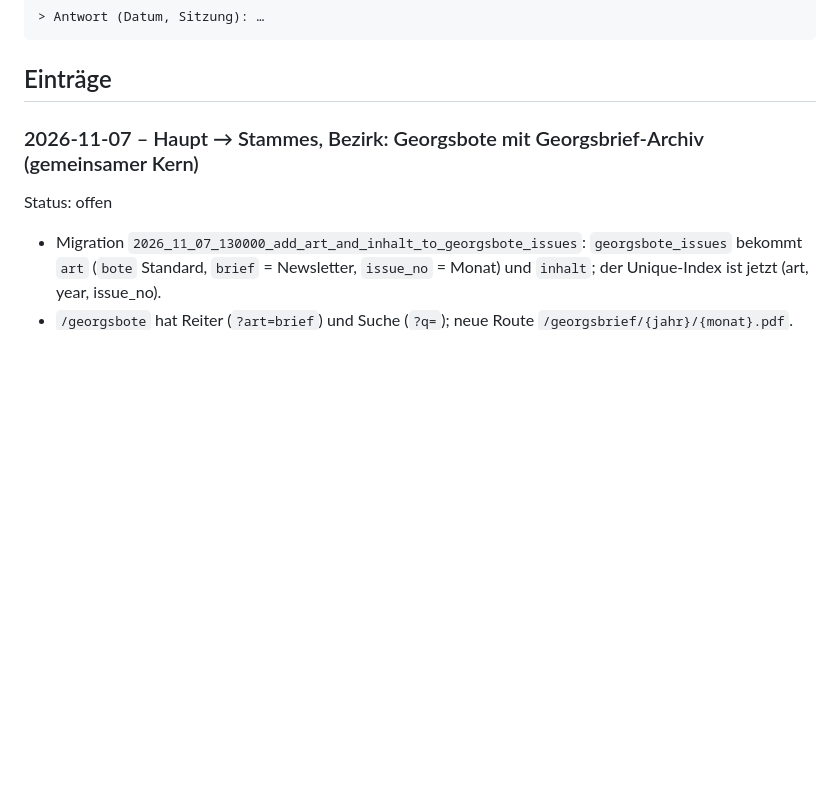
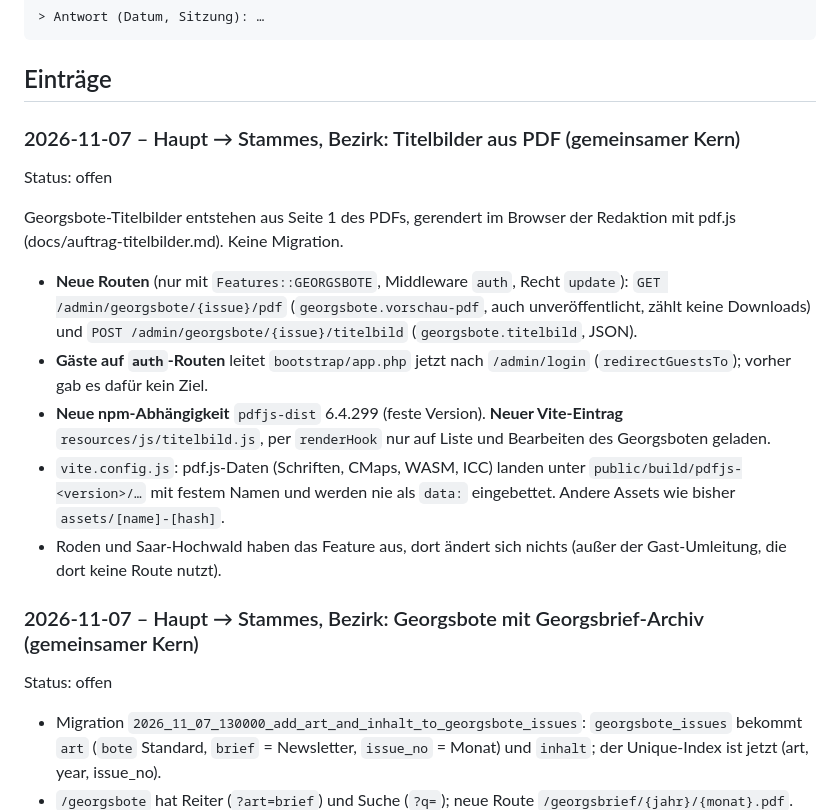
Before and after one commit to son1x/kluft, a Markdown page: docs/abstimmung.md, the part around the change. Drawn GitHub-style; blank space fills up the shorter version.

Commit message:
Doku: Titelbilder aus PDF (Changelog, Pflichtenheft F-GB-01, Abstimmung)
Co-Authored-By: Claude Opus 5.5 <noreply@anthropic.com>
Claude-Session: https://claude.ai/code/session_01QNNpBuM3Js3JdwcfPRfuRs

````diff
--- a/docs/abstimmung.md
+++ b/docs/abstimmung.md
@@ -34,6 +34,16 @@ Was geändert wurde bzw. was gebraucht wird, in wenigen Zeilen.
 ```
 
 ## Einträge
+
+### 2026-11-07 – Haupt → Stammes, Bezirk: Titelbilder aus PDF (gemeinsamer Kern)
+Status: offen
+
+Georgsbote-Titelbilder entstehen aus Seite 1 des PDFs, gerendert im Browser der Redaktion mit pdf.js (docs/auftrag-titelbilder.md). Keine Migration.
+- **Neue Routen** (nur mit `Features::GEORGSBOTE`, Middleware `auth`, Recht `update`): `GET /admin/georgsbote/{issue}/pdf` (`georgsbote.vorschau-pdf`, auch unveröffentlicht, zählt keine Downloads) und `POST /admin/georgsbote/{issue}/titelbild` (`georgsbote.titelbild`, JSON).
+- **Gäste auf `auth`-Routen** leitet `bootstrap/app.php` jetzt nach `/admin/login` (`redirectGuestsTo`); vorher gab es dafür kein Ziel.
+- **Neue npm-Abhängigkeit** `pdfjs-dist` 6.4.299 (feste Version). **Neuer Vite-Eintrag** `resources/js/titelbild.js`, per `renderHook` nur auf Liste und Bearbeiten des Georgsboten geladen.
+- `vite.config.js`: pdf.js-Daten (Schriften, CMaps, WASM, ICC) landen unter `public/build/pdfjs-<version>/…` mit festem Namen und werden nie als `data:` eingebettet. Andere Assets wie bisher `assets/[name]-[hash]`.
+- Roden und Saar-Hochwald haben das Feature aus, dort ändert sich nichts (außer der Gast-Umleitung, die dort keine Route nutzt).
 
 ### 2026-11-07 – Haupt → Stammes, Bezirk: Georgsbote mit Georgsbrief-Archiv (gemeinsamer Kern)
 Status: offen
````
Also changed, not shown: CHANGELOG.md (+1 -0 lines), docs/pflichtenheft.md (+1 -1 lines).
